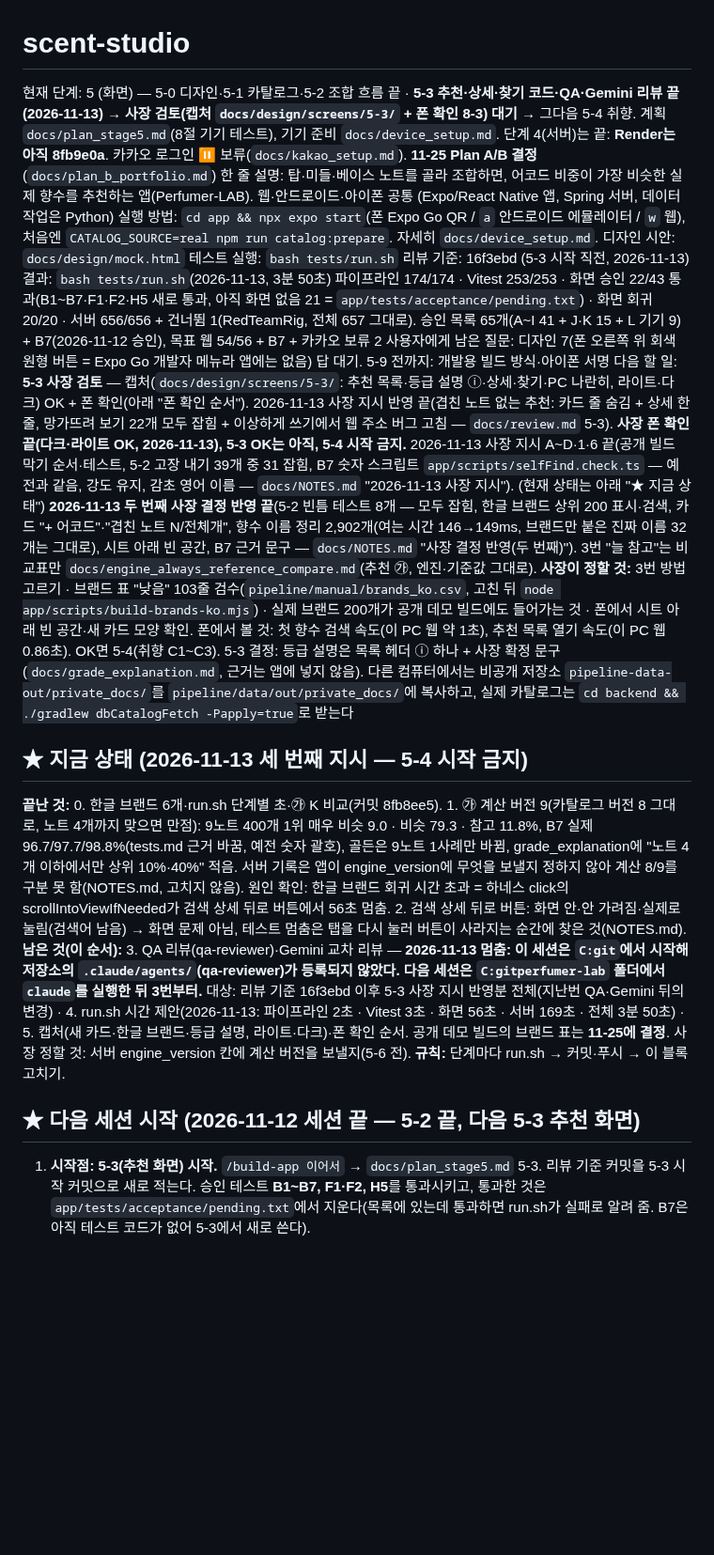
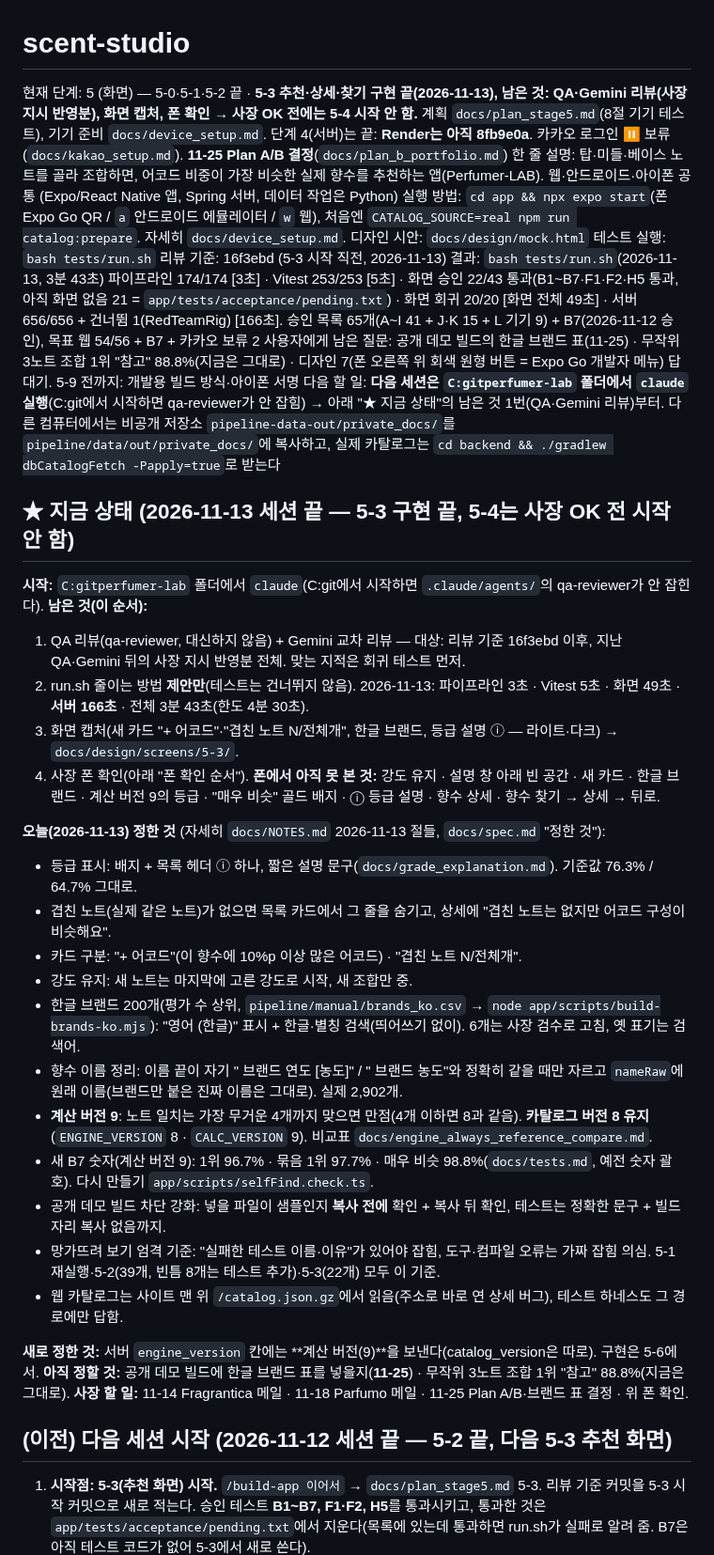
Before and after one commit to junyeop3407/perfumer-lab, a Markdown page: apps/scent-studio/HANDOFF.md, the part around the change. Shown at 94% size. GitHub-like rendering; blank space fills up the shorter version.

Commit message:
scent-studio: 2026-11-13 세션 마무리 — HANDOFF 맨 앞을 오늘 기준으로(5-3 구현 끝, 남은 것 리뷰·캡처·폰 확인, 오늘 정한 것, engine_version에 계산 버전, 11-25 결정), spec 정한 것, 루트 HANDOFF 요약
Co-Authored-By: Claude Opus 5.5 <noreply@anthropic.com>

```diff
--- a/apps/scent-studio/HANDOFF.md
+++ b/apps/scent-studio/HANDOFF.md
@@ -1,20 +1,39 @@
 # scent-studio
-현재 단계: 5 (화면) — 5-0 디자인·5-1 카탈로그·5-2 조합 흐름 끝 · **5-3 추천·상세·찾기 코드·QA·Gemini 리뷰 끝(2026-11-13) → 사장 검토(캡처 `docs/design/screens/5-3/` + 폰 확인 8-3) 대기** → 그다음 5-4 취향. 계획 `docs/plan_stage5.md`(8절 기기 테스트), 기기 준비 `docs/device_setup.md`. 단계 4(서버)는 끝: **Render는 아직 8fb9e0a**. 카카오 로그인 ⏸ 보류(`docs/kakao_setup.md`). **11-25 Plan A/B 결정**(`docs/plan_b_portfolio.md`)
+현재 단계: 5 (화면) — 5-0·5-1·5-2 끝 · **5-3 추천·상세·찾기 구현 끝(2026-11-13), 남은 것: QA·Gemini 리뷰(사장 지시 반영분), 화면 캡처, 폰 확인 → 사장 OK 전에는 5-4 시작 안 함.** 계획 `docs/plan_stage5.md`(8절 기기 테스트), 기기 준비 `docs/device_setup.md`. 단계 4(서버)는 끝: **Render는 아직 8fb9e0a**. 카카오 로그인 ⏸ 보류(`docs/kakao_setup.md`). **11-25 Plan A/B 결정**(`docs/plan_b_portfolio.md`)
 한 줄 설명: 탑·미들·베이스 노트를 골라 조합하면, 어코드 비중이 가장 비슷한 실제 향수를 추천하는 앱(Perfumer-LAB). 웹·안드로이드·아이폰 공통 (Expo/React Native 앱, Spring 서버, 데이터 작업은 Python)
 실행 방법: `cd app && npx expo start`(폰 Expo Go QR / `a` 안드로이드 에뮬레이터 / `w` 웹), 처음엔 `CATALOG_SOURCE=real npm run catalog:prepare`. 자세히 `docs/device_setup.md`. 디자인 시안: `docs/design/mock.html`
 테스트 실행: `bash tests/run.sh`
 리뷰 기준: 16f3ebd (5-3 시작 직전, 2026-11-13)
-결과: `bash tests/run.sh`(2026-11-13, 3분 50초) 파이프라인 174/174 · Vitest 253/253 · 화면 승인 22/43 통과(B1~B7·F1·F2·H5 새로 통과, 아직 화면 없음 21 = `app/tests/acceptance/pending.txt`) · 화면 회귀 20/20 · 서버 656/656 + 건너뜀 1(RedTeamRig, 전체 657 그대로). 승인 목록 65개(A~I 41 + J·K 15 + L 기기 9) + B7(2026-11-12 승인), 목표 웹 54/56 + B7 + 카카오 보류 2
-사용자에게 남은 질문: 디자인 7(폰 오른쪽 위 회색 원형 버튼 = Expo Go 개발자 메뉴라 앱에는 없음) 답 대기. 5-9 전까지: 개발용 빌드 방식·아이폰 서명
-다음 할 일: **5-3 사장 검토** — 캡처(`docs/design/screens/5-3/`: 추천 목록·등급 설명 ⓘ·상세·찾기·PC 나란히, 라이트·다크) OK + 폰 확인(아래 "폰 확인 순서"). 2026-11-13 사장 지시 반영 끝(겹친 노트 없는 추천: 카드 줄 숨김 + 상세 한 줄, 망가뜨려 보기 22개 모두 잡힘 + 이상하게 쓰기에서 웹 주소 버그 고침 — `docs/review.md` 5-3). **사장 폰 확인 끝(다크·라이트 OK, 2026-11-13), 5-3 OK는 아직, 5-4 시작 금지.** 2026-11-13 사장 지시 A~D·1·6 끝(공개 빌드 막기 순서·테스트, 5-2 고장 내기 39개 중 31 잡힘, B7 숫자 스크립트 `app/scripts/selfFind.check.ts` — 예전과 같음, 강도 유지, 감초 영어 이름 — `docs/NOTES.md` "2026-11-13 사장 지시"). (현재 상태는 아래 "★ 지금 상태") **2026-11-13 두 번째 사장 결정 반영 끝**(5-2 빈틈 테스트 8개 — 모두 잡힘, 한글 브랜드 상위 200 표시·검색, 카드 "+ 어코드"·"겹친 노트 N/전체개", 향수 이름 정리 2,902개(여는 시간 146→149ms, 브랜드만 붙은 진짜 이름 32개는 그대로), 시트 아래 빈 공간, B7 근거 문구 — `docs/NOTES.md` "사장 결정 반영(두 번째)"). 3번 "늘 참고"는 비교표만 `docs/engine_always_reference_compare.md`(추천 ㉮, 엔진·기준값 그대로). **사장이 정할 것:** 3번 방법 고르기 · 브랜드 표 "낮음" 103줄 검수(`pipeline/manual/brands_ko.csv`, 고친 뒤 `node app/scripts/build-brands-ko.mjs`) · 실제 브랜드 200개가 공개 데모 빌드에도 들어가는 것 · 폰에서 시트 아래 빈 공간·새 카드 모양 확인. 폰에서 볼 것: 첫 향수 검색 속도(이 PC 웹 약 1초), 추천 목록 열기 속도(이 PC 웹 0.86초). OK면 5-4(취향 C1~C3). 5-3 결정: 등급 설명은 목록 헤더 ⓘ 하나 + 사장 확정 문구(`docs/grade_explanation.md`, 근거는 앱에 넣지 않음). 다른 컴퓨터에서는 비공개 저장소 `pipeline-data-out/private_docs/`를 `pipeline/data/out/private_docs/`에 복사하고, 실제 카탈로그는 `cd backend && ./gradlew dbCatalogFetch -Papply=true`로 받는다
+결과: `bash tests/run.sh`(2026-11-13, 3분 43초) 파이프라인 174/174 [3초] · Vitest 253/253 [5초] · 화면 승인 22/43 통과(B1~B7·F1·F2·H5 통과, 아직 화면 없음 21 = `app/tests/acceptance/pending.txt`) · 화면 회귀 20/20 [화면 전체 49초] · 서버 656/656 + 건너뜀 1(RedTeamRig) [166초]. 승인 목록 65개(A~I 41 + J·K 15 + L 기기 9) + B7(2026-11-12 승인), 목표 웹 54/56 + B7 + 카카오 보류 2
+사용자에게 남은 질문: 공개 데모 빌드의 한글 브랜드 표(11-25) · 무작위 3노트 조합 1위 "참고" 88.8%(지금은 그대로) · 디자인 7(폰 오른쪽 위 회색 원형 버튼 = Expo Go 개발자 메뉴) 답 대기. 5-9 전까지: 개발용 빌드 방식·아이폰 서명
+다음 할 일: **다음 세션은 `C:gitperfumer-lab` 폴더에서 `claude` 실행**(C:git에서 시작하면 qa-reviewer가 안 잡힘) → 아래 "★ 지금 상태"의 남은 것 1번(QA·Gemini 리뷰)부터. 다른 컴퓨터에서는 비공개 저장소 `pipeline-data-out/private_docs/`를 `pipeline/data/out/private_docs/`에 복사하고, 실제 카탈로그는 `cd backend && ./gradlew dbCatalogFetch -Papply=true`로 받는다
 
-## ★ 지금 상태 (2026-11-13 세 번째 지시 — 5-4 시작 금지)
-**끝난 것:** 0. 한글 브랜드 6개·run.sh 단계별 초·㉮ K 비교(커밋 8fb8ee5). 1. ㉮ 계산 버전 9(카탈로그 버전 8 그대로, 노트 4개까지 맞으면 만점): 9노트 400개 1위 매우 비슷 9.0 · 비슷 79.3 · 참고 11.8%, B7 실제 96.7/97.7/98.8%(tests.md 근거 바꿈, 예전 숫자 괄호), 골든은 9노트 1사례만 바뀜, grade_explanation에 "노트 4개 이하에서만 상위 10%·40%" 적음. 서버 기록은 앱이 engine_version에 무엇을 보낼지 정하지 않아 계산 8/9를 구분 못 함(NOTES.md, 고치지 않음). 원인 확인: 한글 브랜드 회귀 시간 초과 = 하네스 click의 scrollIntoViewIfNeeded가 검색 상세 뒤로 버튼에서 56초 멈춤.
-2. 검색 상세 뒤로 버튼: 화면 안·안 가려짐·실제로 눌림(검색어 남음) → 화면 문제 아님, 테스트 멈춤은 탭을 다시 눌러 버튼이 사라지는 순간에 찾은 것(NOTES.md).
-**남은 것(이 순서):** 3. QA 리뷰(qa-reviewer)·Gemini 교차 리뷰 — **2026-11-13 멈춤: 이 세션은 `C:git`에서 시작해 저장소의 `.claude/agents/`(qa-reviewer)가 등록되지 않았다. 다음 세션은 `C:gitperfumer-lab` 폴더에서 `claude`를 실행한 뒤 3번부터.** 대상: 리뷰 기준 16f3ebd 이후 5-3 사장 지시 반영분 전체(지난번 QA·Gemini 뒤의 변경) · 4. run.sh 시간 제안(2026-11-13: 파이프라인 2초 · Vitest 3초 · 화면 56초 · 서버 169초 · 전체 3분 50초) · 5. 캡처(새 카드·한글 브랜드·등급 설명, 라이트·다크)·폰 확인 순서. 공개 데모 빌드의 브랜드 표는 **11-25에 결정**. 사장 정할 것: 서버 engine_version 칸에 계산 버전을 보낼지(5-6 전).
-**규칙:** 단계마다 run.sh → 커밋·푸시 → 이 블록 고치기.
+## ★ 지금 상태 (2026-11-13 세션 끝 — 5-3 구현 끝, 5-4는 사장 OK 전 시작 안 함)
+**시작:** `C:gitperfumer-lab` 폴더에서 `claude`(C:git에서 시작하면 `.claude/agents/`의 qa-reviewer가 안 잡힌다).
+**남은 것(이 순서):**
+1. QA 리뷰(qa-reviewer, 대신하지 않음) + Gemini 교차 리뷰 — 대상: 리뷰 기준 16f3ebd 이후, 지난 QA·Gemini 뒤의 사장 지시 반영분 전체. 맞는 지적은 회귀 테스트 먼저.
+2. run.sh 줄이는 방법 **제안만**(테스트는 건너뛰지 않음). 2026-11-13: 파이프라인 3초 · Vitest 5초 · 화면 49초 · **서버 166초** · 전체 3분 43초(한도 4분 30초).
+3. 화면 캡처(새 카드 "+ 어코드"·"겹친 노트 N/전체개", 한글 브랜드, 등급 설명 ⓘ — 라이트·다크) → `docs/design/screens/5-3/`.
+4. 사장 폰 확인(아래 "폰 확인 순서"). **폰에서 아직 못 본 것:** 강도 유지 · 설명 창 아래 빈 공간 · 새 카드 · 한글 브랜드 · 계산 버전 9의 등급 · "매우 비슷" 골드 배지 · ⓘ 등급 설명 · 향수 상세 · 향수 찾기 → 상세 → 뒤로.
 
-## ★ 다음 세션 시작 (2026-11-12 세션 끝 — 5-2 끝, 다음 5-3 추천 화면)
+**오늘(2026-11-13) 정한 것** (자세히 `docs/NOTES.md` 2026-11-13 절들, `docs/spec.md` "정한 것"):
+- 등급 표시: 배지 + 목록 헤더 ⓘ 하나, 짧은 설명 문구(`docs/grade_explanation.md`). 기준값 76.3% / 64.7% 그대로.
+- 겹친 노트(실제 같은 노트)가 없으면 목록 카드에서 그 줄을 숨기고, 상세에 "겹친 노트는 없지만 어코드 구성이 비슷해요".
+- 카드 구분: "+ 어코드"(이 향수에 10%p 이상 많은 어코드) · "겹친 노트 N/전체개".
+- 강도 유지: 새 노트는 마지막에 고른 강도로 시작, 새 조합만 중.
+- 한글 브랜드 200개(평가 수 상위, `pipeline/manual/brands_ko.csv` → `node app/scripts/build-brands-ko.mjs`): "영어 (한글)" 표시 + 한글·별칭 검색(띄어쓰기 없이). 6개는 사장 검수로 고침, 옛 표기는 검색어.
+- 향수 이름 정리: 이름 끝이 자기 " 브랜드 연도 [농도]" / " 브랜드 농도"와 정확히 같을 때만 자르고 `nameRaw`에 원래 이름(브랜드만 붙은 진짜 이름은 그대로). 실제 2,902개.
+- **계산 버전 9**: 노트 일치는 가장 무거운 4개까지 맞으면 만점(4개 이하면 8과 같음). **카탈로그 버전 8 유지**(`ENGINE_VERSION` 8 · `CALC_VERSION` 9). 비교표 `docs/engine_always_reference_compare.md`.
+- 새 B7 숫자(계산 버전 9): 1위 96.7% · 묶음 1위 97.7% · 매우 비슷 98.8%(`docs/tests.md`, 예전 숫자 괄호). 다시 만들기 `app/scripts/selfFind.check.ts`.
+- 공개 데모 빌드 차단 강화: 넣을 파일이 샘플인지 **복사 전에** 확인 + 복사 뒤 확인, 테스트는 정확한 문구 + 빌드 자리 복사 없음까지.
+- 망가뜨려 보기 엄격 기준: "실패한 테스트 이름·이유"가 있어야 잡힘, 도구·컴파일 오류는 가짜 잡힘 의심. 5-1 재실행·5-2(39개, 빈틈 8개는 테스트 추가)·5-3(22개) 모두 이 기준.
+- 웹 카탈로그는 사이트 맨 위 `/catalog.json.gz`에서 읽음(주소로 바로 연 상세 버그), 테스트 하네스도 그 경로에만 답함.
+
+**새로 정한 것:** 서버 `engine_version` 칸에는 **계산 버전(9)**을 보낸다(catalog_version은 따로). 구현은 5-6에서.
+**아직 정할 것:** 공개 데모 빌드에 한글 브랜드 표를 넣을지(**11-25**) · 무작위 3노트 조합 1위 "참고" 88.8%(지금은 그대로).
+**사장 할 일:** 11-14 Fragrantica 메일 · 11-18 Parfumo 메일 · 11-25 Plan A/B·브랜드 표 결정 · 위 폰 확인.
+
+## (이전) 다음 세션 시작 (2026-11-12 세션 끝 — 5-2 끝, 다음 5-3 추천 화면)
 1. **시작점: 5-3(추천 화면) 시작.** `/build-app 이어서` → `docs/plan_stage5.md` 5-3. 리뷰 기준 커밋을 5-3 시작 커밋으로 새로 적는다. 승인 테스트 **B1~B7, F1·F2, H5**를 통과시키고, 통과한 것은 `app/tests/acceptance/pending.txt`에서 지운다(목록에 있는데 통과하면 run.sh가 실패로 알려 줌. B7은 아직 테스트 코드가 없어 5-3에서 새로 쓴다).
 2. **오늘(2026-11-12) 사장이 정한 것 (빠짐없이):**
    - **B7 "자기 자신 찾기" 승인**(`docs/tests.md` B 추가): 가짜 카탈로그 향수 하나(예 T001)의 노트를 그대로 넣으면 그 향수(또는 농도만 다른 같은 향수)가 1위·"매우 비슷". 근거: 실제 카탈로그 4,438개 중 자기 자신 1위 98.1%, 매우 비슷 99.0%. **5-3에서 테스트로 만든다.**
```
Also changed, not shown: HANDOFF.md (+2 -2 lines), 1 other file.
